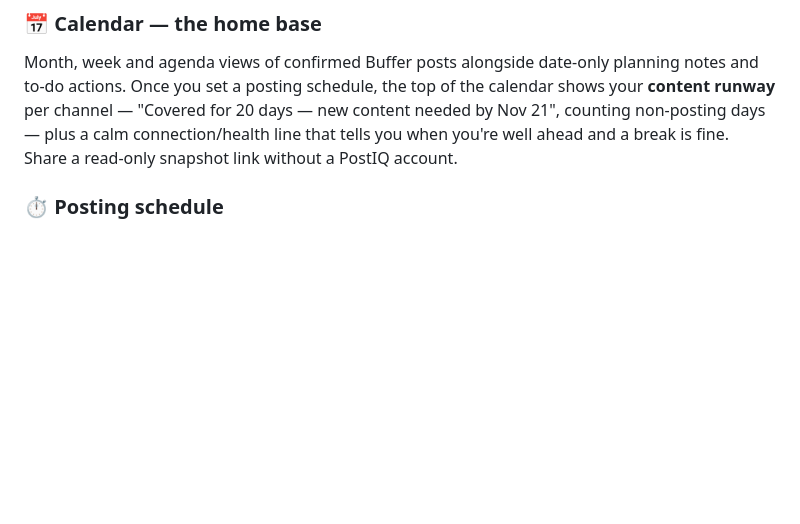
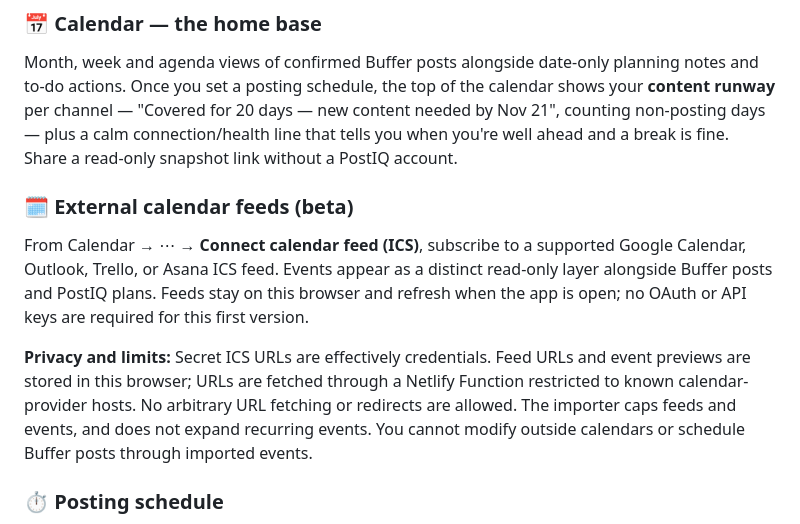
Before and after one commit to kylozenzen/post-iq, a Markdown page: README.md, the part around the change. Rendered like a GitHub page; blank space fills up the shorter version.

Commit message:
Document read-only ICS calendar feed beta

```diff
--- a/README.md
+++ b/README.md
@@ -30,6 +30,11 @@ The calendar is the home base and Compose is where you write. Everything else su
 
 ### 📅 Calendar — the home base
 Month, week and agenda views of confirmed Buffer posts alongside date-only planning notes and to-do actions. Once you set a posting schedule, the top of the calendar shows your **content runway** per channel — "Covered for 20 days — new content needed by Nov 21", counting non-posting days — plus a calm connection/health line that tells you when you're well ahead and a break is fine. Share a read-only snapshot link without a PostIQ account.
+
+### 🗓️ External calendar feeds (beta)
+From Calendar → ⋯ → **Connect calendar feed (ICS)**, subscribe to a supported Google Calendar, Outlook, Trello, or Asana ICS feed. Events appear as a distinct read-only layer alongside Buffer posts and PostIQ plans. Feeds stay on this browser and refresh when the app is open; no OAuth or API keys are required for this first version.
+
+**Privacy and limits:** Secret ICS URLs are effectively credentials. Feed URLs and event previews are stored in this browser; URLs are fetched through a Netlify Function restricted to known calendar-provider hosts. No arbitrary URL fetching or redirects are allowed. The importer caps feeds and events, and does not expand recurring events. You cannot modify outside calendars or schedule Buffer posts through imported events.
 
 ### ⏱️ Posting schedule
 A focused modal (open it from the Calendar) where you set, per channel, which days you post and how many times — that powers the runway. Mark **time off** so a planned break doesn't show as a gap, and turn on **evergreen reshares** to keep your streak alive: PostIQ can queue your starred evergreen posts into Buffer across the days you're away. These are local planning choices; your Buffer posts never change.
```
